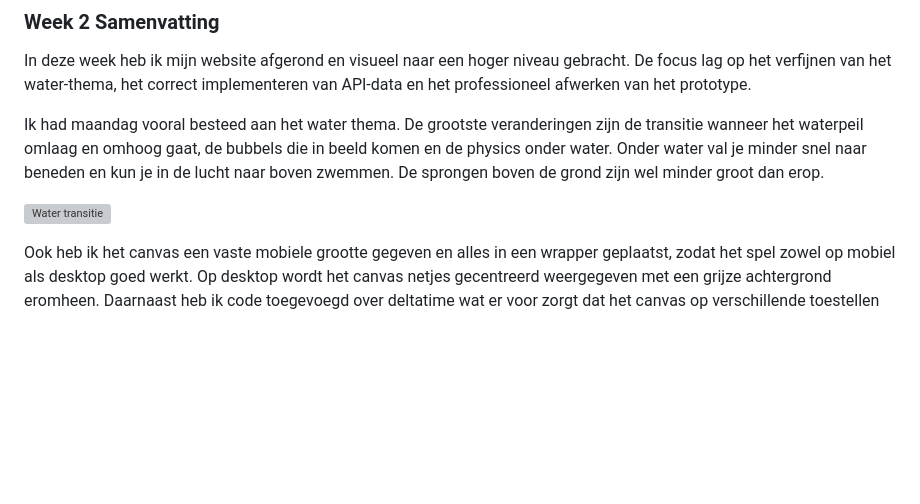
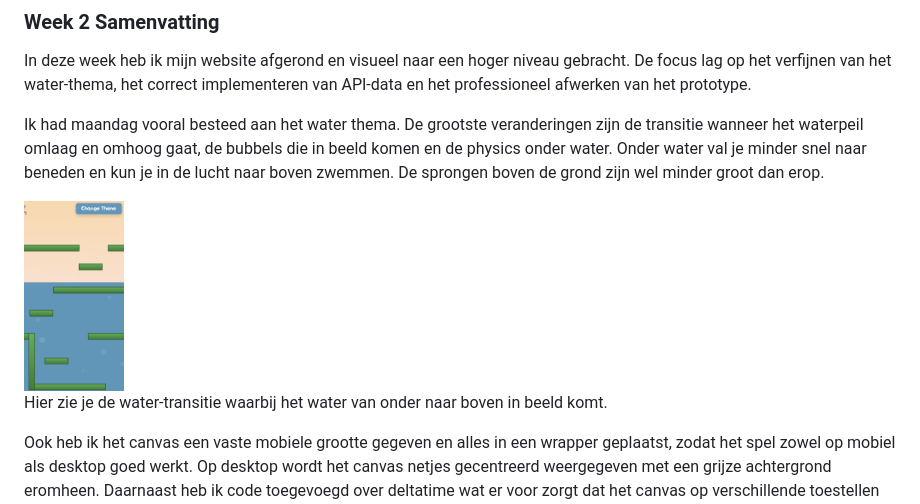
Before and after one commit to DylanAbrahams/Dylan-Web_Sprint0, a Markdown page: README.md, the part around the change. Rendered like a GitHub page; blank space fills up the shorter version; grey boxes are pictures that could not be loaded.

Commit message:
README img test

```diff
--- a/README.md
+++ b/README.md
@@ -96,7 +96,10 @@ In deze week heb ik mijn website afgerond en visueel naar een hoger niveau gebra
 
 Ik had maandag vooral besteed aan het water thema. De grootste veranderingen zijn de transitie wanneer het waterpeil omlaag en omhoog gaat, de bubbels die in beeld komen en de physics onder water. Onder water val je minder snel naar beneden en kun je in de lucht naar boven zwemmen. De sprongen boven de grond zijn wel minder groot dan erop.
 
-![Water transitie](img/water-transition)
+<img src="img/water-transition.png" width="100">
+
+Hier zie je de water-transitie waarbij het water van onder naar boven in beeld komt.
+
 
 
 Ook heb ik het canvas een vaste mobiele grootte gegeven en alles in een wrapper geplaatst, zodat het spel zowel op mobiel als desktop goed werkt. Op desktop wordt het canvas netjes gecentreerd weergegeven met een grijze achtergrond eromheen. Daarnaast heb ik code toegevoegd over deltatime wat er voor zorgt dat het canvas op verschillende toestellen op dezelfde framerate wordt laten zien.
```
